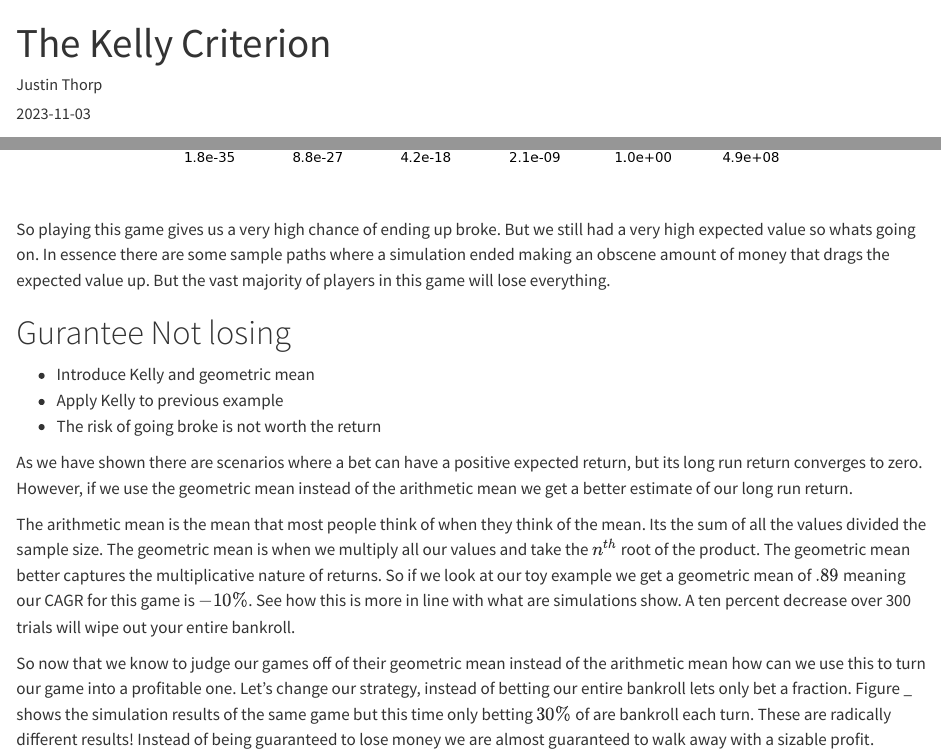
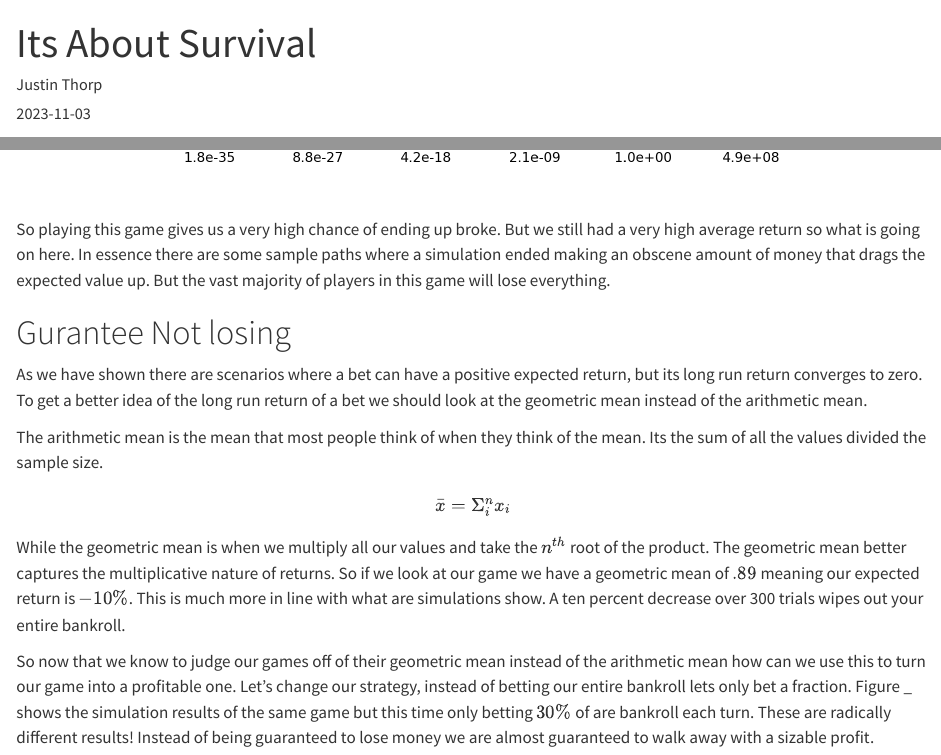
Before and after one commit to JustinThorp/thorpblog, a Quarto document (posts/kelly/index.qmd): the page in a window 1100 px wide, from its top, and a second part further down, joined at a grey line. Rendered offline with R 4.5, knitr and Pandoc in place of Quarto, with nearby package versions.

````diff
--- a/posts/kelly/index.qmd
+++ b/posts/kelly/index.qmd
@@ -1,11 +1,12 @@
 ---
-title: "The Kelly Criterion"
+title: "Its About Survival"
 author: "Justin Thorp"
 date: "2023-11-03"
 categories: [news, code, analysis]
 image: "image.jpg"
 execute:
   echo: false
+draft: true
 ---
 
 ```{python}
@@ -43,17 +44,13 @@
 None
 ```
 
-So playing this game gives us a very high chance of ending up broke. But we still had a very high expected value so whats going on. In essence there are some sample paths where a simulation ended making an obscene amount of money that drags the expected value up. But the vast majority of players in this game will lose everything.
+So playing this game gives us a very high chance of ending up broke. But we still had a very high average return so what is going on here. In essence there are some sample paths where a simulation ended making an obscene amount of money that drags the expected value up. But the vast majority of players in this game will lose everything.
 
 # Gurantee Not losing
 
--   Introduce Kelly and geometric mean
--   Apply Kelly to previous example
--   The risk of going broke is not worth the return
+As we have shown there are scenarios where a bet can have a positive expected return, but its long run return converges to zero. To get a better idea of the long run return of a bet we should look at the geometric mean instead of the arithmetic mean.
 
-As we have shown there are scenarios where a bet can have a positive expected return, but its long run return converges to zero. However, if we use the geometric mean instead of the arithmetic mean we get a better estimate of our long run return.
-
-The arithmetic mean is the mean that most people think of when they think of the mean. Its the sum of all the values divided the sample size. The geometric mean is when we multiply all our values and take the $n^{th}$ root of the product. The geometric mean better captures the multiplicative nature of returns. So if we look at our toy example we get a geometric mean of $.89$ meaning our CAGR for this game is $-10\%$. See how this is more in line with what are simulations show. A ten percent decrease over 300 trials will wipe out your entire bankroll.
+The arithmetic mean is the mean that most people think of when they think of the mean. Its the sum of all the values divided the sample size. $$\bar{x} = \Sigma_i^n x_i$$ While the geometric mean is when we multiply all our values and take the $n^{th}$ root of the product. The geometric mean better captures the multiplicative nature of returns. So if we look at our game we have a geometric mean of $.89$ meaning our expected return is $-10\%$. This is much more in line with what are simulations show. A ten percent decrease over 300 trials wipes out your entire bankroll.
 
 So now that we know to judge our games off of their geometric mean instead of the arithmetic mean how can we use this to turn our game into a profitable one. Let's change our strategy, instead of betting our entire bankroll lets only bet a fraction. Figure \_ shows the simulation results of the same game but this time only betting $30\%$ of are bankroll each turn. These are radically different results! Instead of being guaranteed to lose money we are almost guaranteed to walk away with a sizable profit.
 
````
